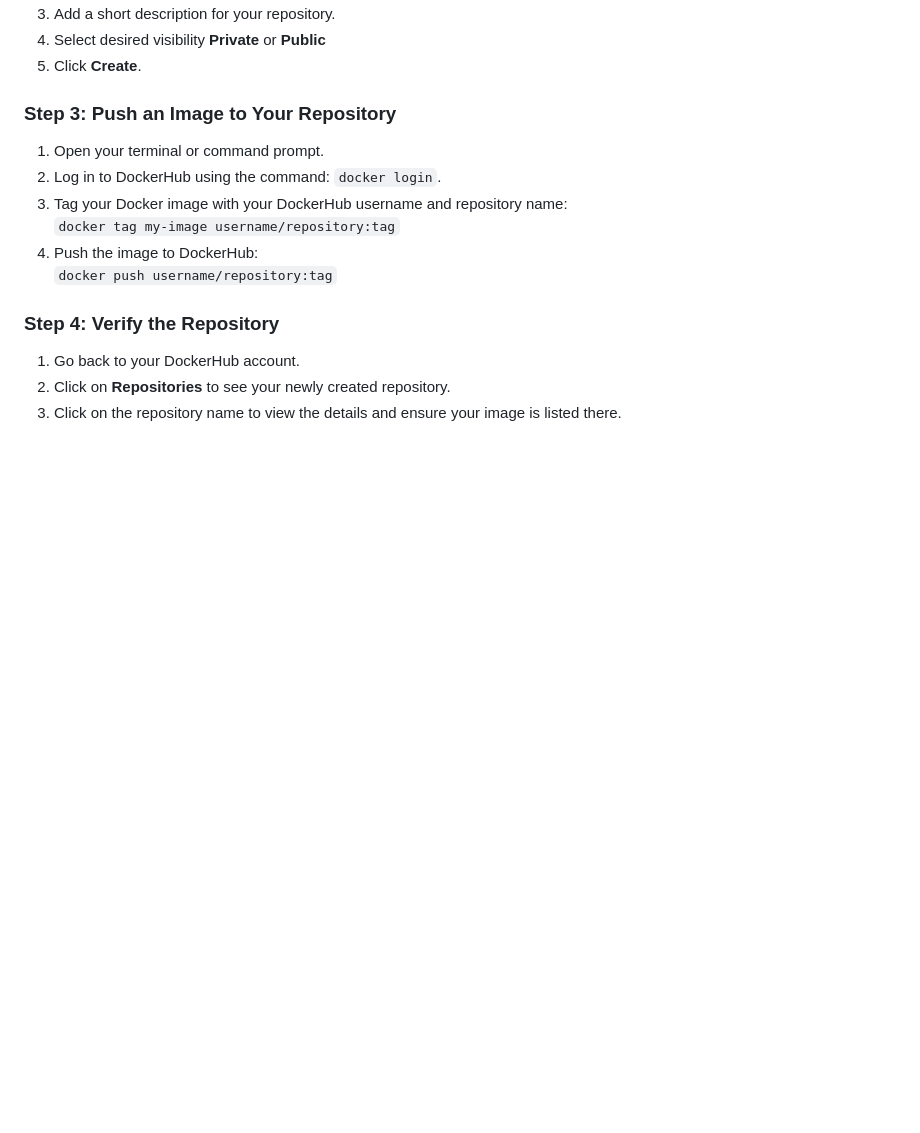
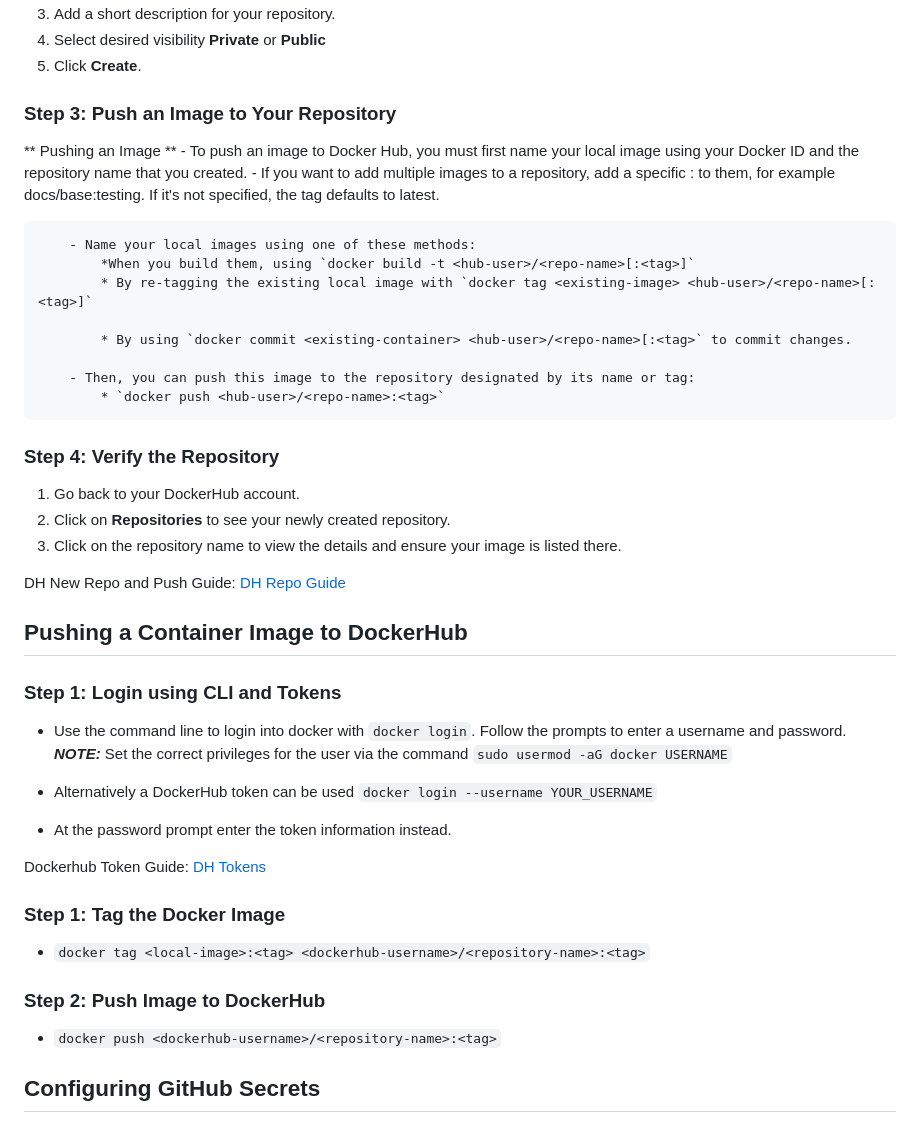
Before and after one commit to WSU-kduncan/f23cicd-Mechree, a Markdown page: README.md, the part around the change. GitHub-like rendering; blank space fills up the shorter version.

Commit message:
Continued to edit readme.

```diff
--- a/README.md
+++ b/README.md
@@ -74,15 +74,41 @@ Guide: [Docker WSL Install](https://docs.docker.com/desktop/wsl/)
 
 ### Step 3: Push an Image to Your Repository
 
-1. Open your terminal or command prompt.
-2. Log in to DockerHub using the command: `docker login`.
-3. Tag your Docker image with your DockerHub username and repository name:
-   `docker tag my-image username/repository:tag`
-4. Push the image to DockerHub:
-   `docker push username/repository:tag`
+** Pushing an Image **
+		- To push an image to Docker Hub, you must first name your local image using your Docker ID and the repository name that you created.
+		- If you want to add multiple images to a repository, add a specific :<tag> to them, for example docs/base:testing. If it's not specified, the tag defaults to latest.
 
+		- Name your local images using one of these methods:
+			*When you build them, using `docker build -t <hub-user>/<repo-name>[:<tag>]`
+			* By re-tagging the existing local image with `docker tag <existing-image> <hub-user>/<repo-name>[:<tag>]`
+
+			* By using `docker commit <existing-container> <hub-user>/<repo-name>[:<tag>` to commit changes.
+
+		- Then, you can push this image to the repository designated by its name or tag:
+			* `docker push <hub-user>/<repo-name>:<tag>`
 ### Step 4: Verify the Repository
 
 1. Go back to your DockerHub account.
 2. Click on **Repositories** to see your newly created repository.
 3. Click on the repository name to view the details and ensure your image is listed there.
+
+DH New Repo and Push Guide: [DH Repo Guide](https://docs.docker.com/docker-hub/repos/create/)
+
+## Pushing a Container Image to DockerHub
+
+### Step 1: Login using CLI and Tokens
+- Use the command line to login into docker with `docker login`. Follow the prompts to enter a username and password.
+**_NOTE:_** Set the correct privileges for the user via the command `sudo usermod -aG docker USERNAME`
+
+- Alternatively a DockerHub token can be used `docker login --username YOUR_USERNAME`
+- At the password prompt enter the token information instead.
+
+Dockerhub Token Guide: [DH Tokens](https://docs.docker.com/security/for-developers/access-tokens/)
+
+### Step 1: Tag the Docker Image
+- `docker tag <local-image>:<tag> <dockerhub-username>/<repository-name>:<tag>`
+
+### Step 2: Push Image to DockerHub
+- `docker push <dockerhub-username>/<repository-name>:<tag>`
+
+## Configuring GitHub Secrets
```
